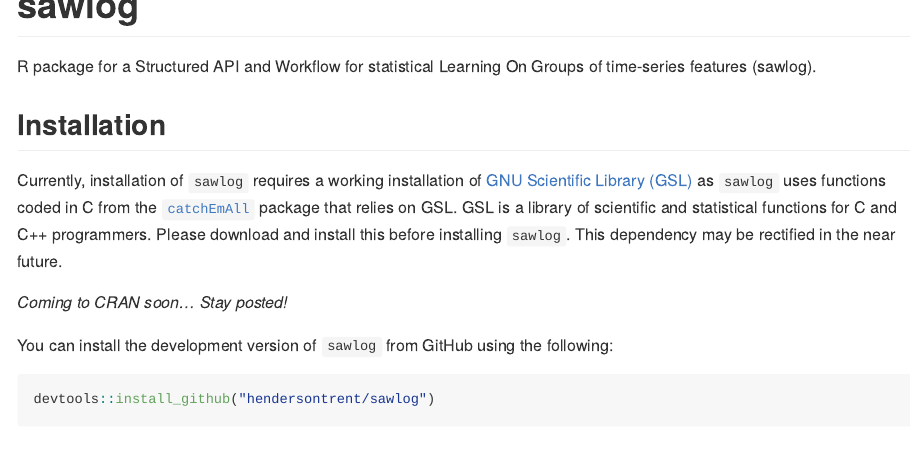
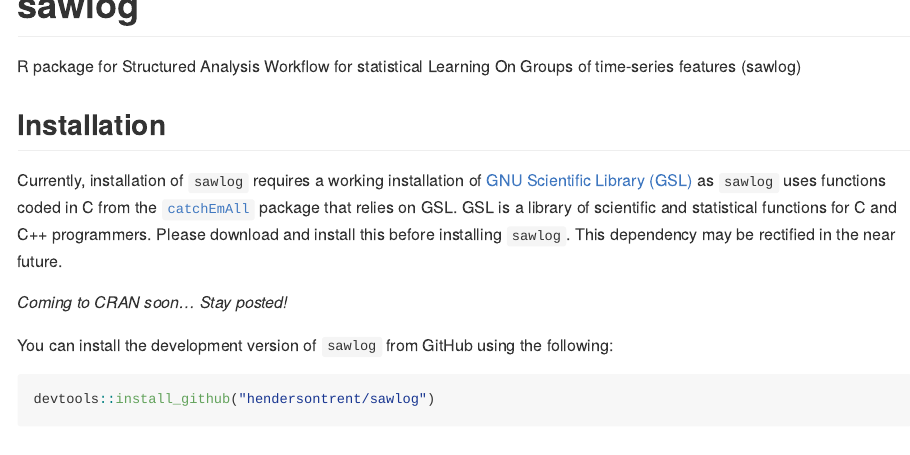
Before and after one commit to hendersontrent/theft, an R Markdown document (README.Rmd): the page in a window 1100 px wide, from its top. The pictures show the output file README.md that the author committed with the source, drawn offline in the style of GitHub.

Commit message:
Changes to title

````diff
--- a/README.Rmd
+++ b/README.Rmd
@@ -4,7 +4,7 @@
 
 # sawlog <img src="man/figures/logo.png" align="right" width="120" />
 
-R package for a Structured API and Workflow for statistical Learning On Groups of time-series features (sawlog).
+R package for Structured Analysis Workflow for statistical Learning On Groups of time-series features (sawlog)
 
 ```{r, include = FALSE}
 knitr::opts_chunk$set(
````
Also changed, not shown: README.md, 1 other file.
